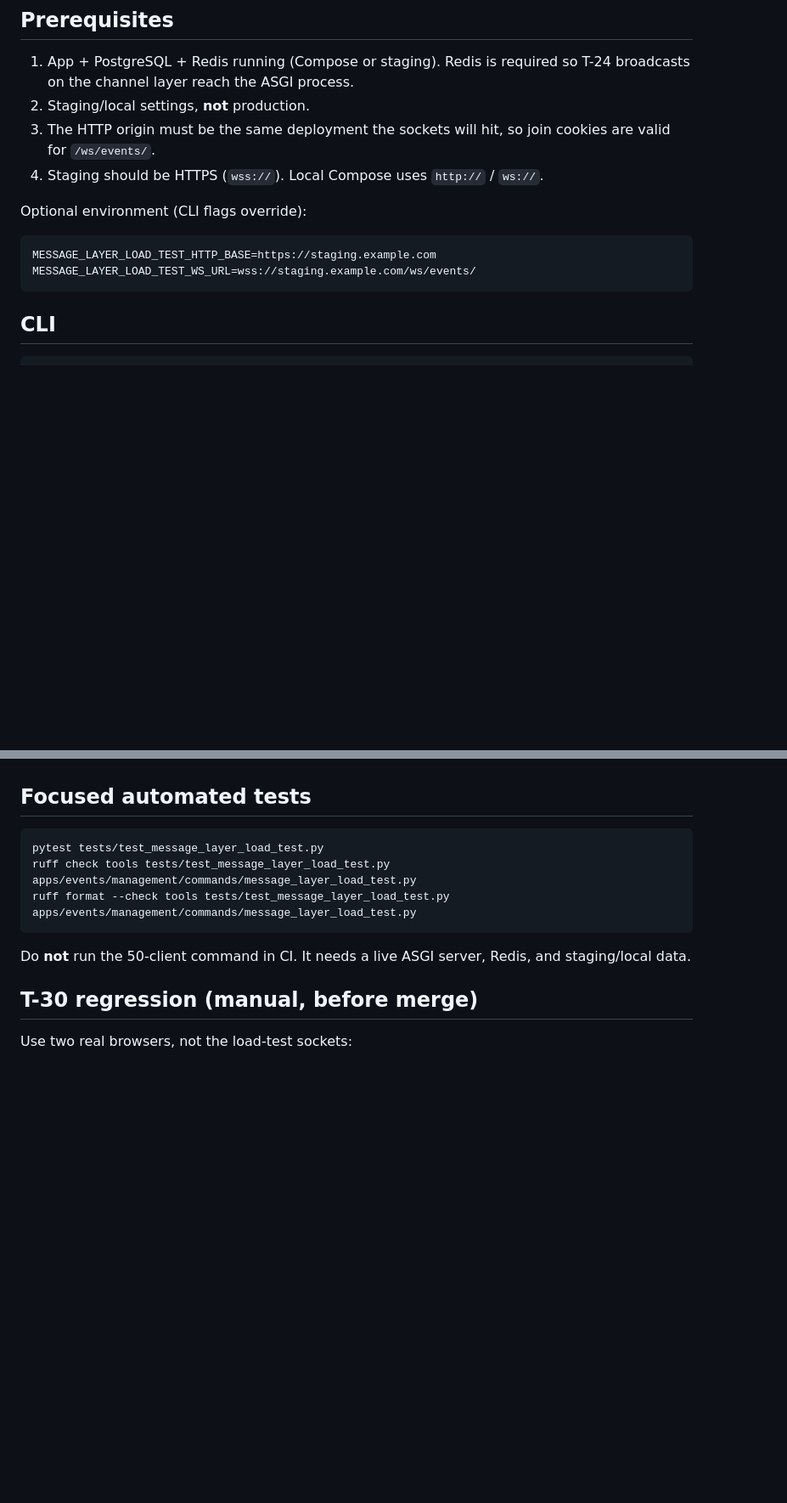
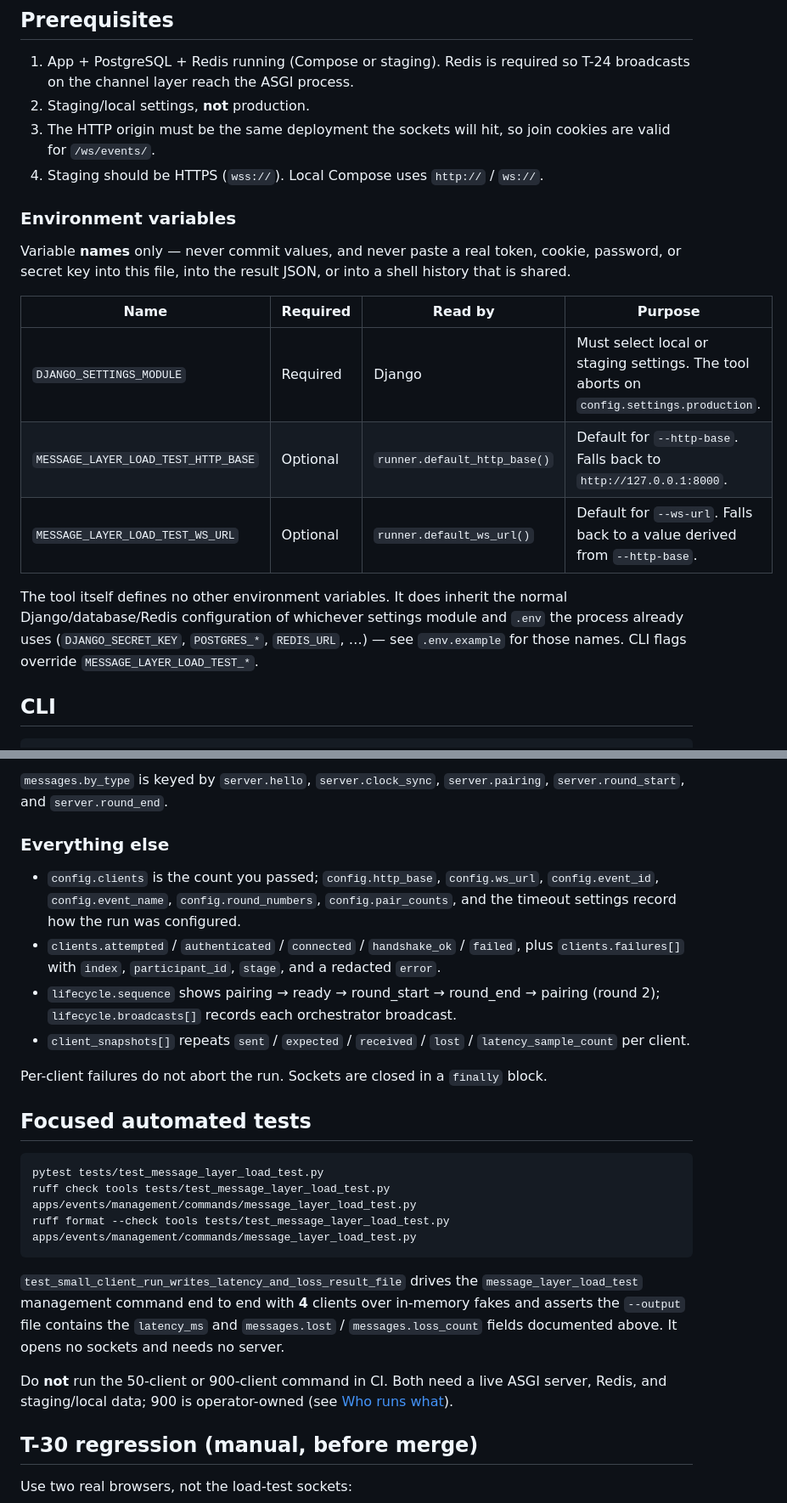
Before and after one commit to VahhabBM/webRTC-project, a Markdown page: docs/message-layer-load-test.md, 2 parts joined by grey strips. Shown at 85% size. Drawn GitHub-style; blank space fills up the shorter version.

````diff
--- a/docs/message-layer-load-test.md
+++ b/docs/message-layer-load-test.md
@@ -35,12 +67,23 @@ not weakened and no extra production-only join endpoint is added.
    cookies are valid for `/ws/events/`.
 4. Staging should be HTTPS (`wss://`). Local Compose uses `http://` / `ws://`.
 
-Optional environment (CLI flags override):
+### Environment variables
 
-```bash
-MESSAGE_LAYER_LOAD_TEST_HTTP_BASE=https://staging.example.com
-MESSAGE_LAYER_LOAD_TEST_WS_URL=wss://staging.example.com/ws/events/
-```
+Variable **names** only — never commit values, and never paste a real
+token, cookie, password, or secret key into this file, into the result
+JSON, or into a shell history that is shared.
+
+| Name | Required | Read by | Purpose |
+|---|---|---|---|
+| `DJANGO_SETTINGS_MODULE` | Required | Django | Must select local or staging settings. The tool aborts on `config.settings.production`. |
+| `MESSAGE_LAYER_LOAD_TEST_HTTP_BASE` | Optional | `runner.default_http_base()` | Default for `--http-base`. Falls back to `http://127.0.0.1:8000`. |
+| `MESSAGE_LAYER_LOAD_TEST_WS_URL` | Optional | `runner.default_ws_url()` | Default for `--ws-url`. Falls back to a value derived from `--http-base`. |
+
+The tool itself defines no other environment variables. It does inherit the
+normal Django/database/Redis configuration of whichever settings module and
+`.env` the process already uses (`DJANGO_SECRET_KEY`, `POSTGRES_*`,
+`REDIS_URL`, …) — see `.env.example` for those names. CLI flags override
+`MESSAGE_LAYER_LOAD_TEST_*`.
 
 ## CLI
 
@@ -141,3 +225,23 @@ run. Sockets are closed in a `finally` block.
+`messages.by_type` is keyed by `server.hello`, `server.clock_sync`,
+`server.pairing`, `server.round_start`, and `server.round_end`.
+
+### Everything else
+
+- `config.clients` is the count you passed; `config.http_base`,
+  `config.ws_url`, `config.event_id`, `config.event_name`,
+  `config.round_numbers`, `config.pair_counts`, and the timeout settings
+  record how the run was configured.
+- `clients.attempted` / `authenticated` / `connected` / `handshake_ok` /
+  `failed`, plus `clients.failures[]` with `index`, `participant_id`,
+  `stage`, and a redacted `error`.
+- `lifecycle.sequence` shows pairing → ready → round_start → round_end →
+  pairing (round 2); `lifecycle.broadcasts[]` records each orchestrator
+  broadcast.
+- `client_snapshots[]` repeats `sent` / `expected` / `received` / `lost` /
+  `latency_sample_count` per client.
+
+Per-client failures do not abort the run. Sockets are closed in a `finally`
+block.
 
 ## Focused automated tests
 
@@ -147,8 +251,15 @@ ruff check tools tests/test_message_layer_load_test.py apps/events/management/co
 ruff format --check tools tests/test_message_layer_load_test.py apps/events/management/commands/message_layer_load_test.py
 ```
 
-Do **not** run the 50-client command in CI. It needs a live ASGI server,
-Redis, and staging/local data.
+`test_small_client_run_writes_latency_and_loss_result_file` drives the
+`message_layer_load_test` management command end to end with **4** clients
+over in-memory fakes and asserts the `--output` file contains the
+`latency_ms` and `messages.lost` / `messages.loss_count` fields documented
+above. It opens no sockets and needs no server.
+
+Do **not** run the 50-client or 900-client command in CI. Both need a live
+ASGI server, Redis, and staging/local data; 900 is operator-owned (see
+[Who runs what](#who-runs-what-t-52)).
 
 ## T-30 regression (manual, before merge)
 
````
Also changed, not shown: other parts of docs/message-layer-load-test.md (+93 -20 lines).
